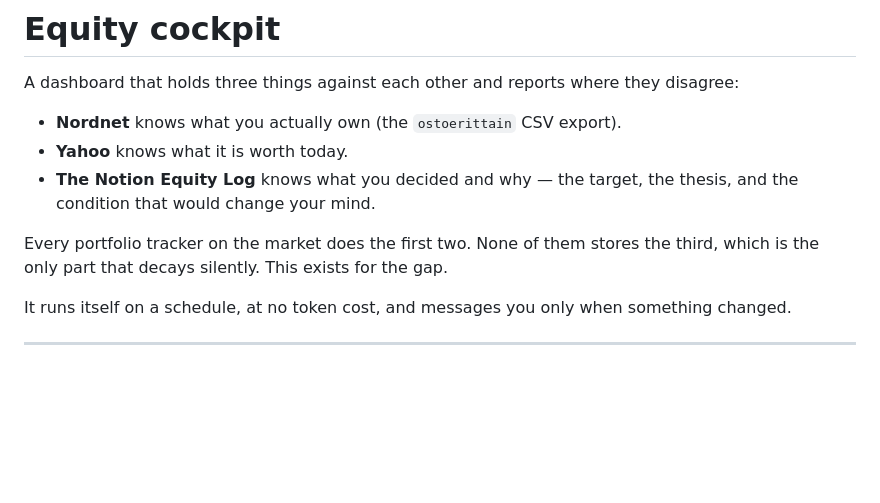
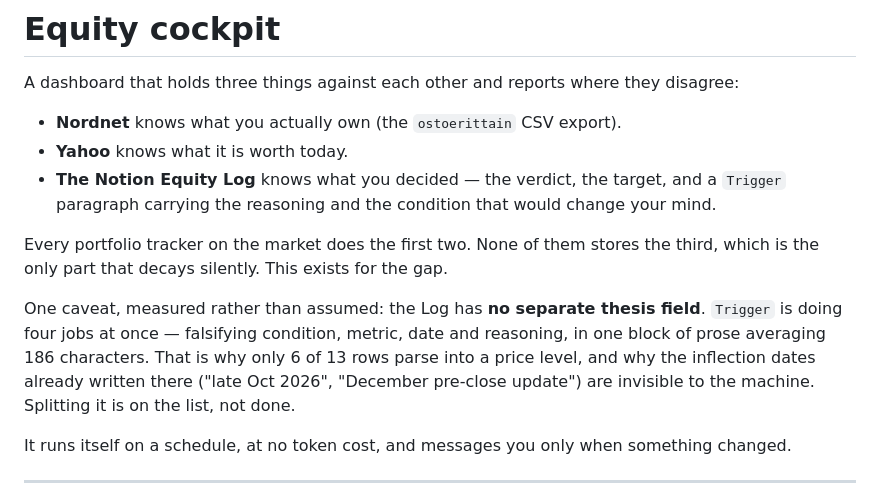
Before and after one commit to danieljpuusitalo/equity-cockpit, a Markdown page: README.md, the part around the change. GitHub-like rendering; blank space fills up the shorter version.

```diff
--- a/README.md
+++ b/README.md
@@ -5,11 +5,19 @@ disagree:
 
 - **Nordnet** knows what you actually own (the `ostoerittain` CSV export).
 - **Yahoo** knows what it is worth today.
-- **The Notion Equity Log** knows what you decided and why — the target, the
-  thesis, and the condition that would change your mind.
+- **The Notion Equity Log** knows what you decided — the verdict, the target,
+  and a `Trigger` paragraph carrying the reasoning and the condition that would
+  change your mind.
 
 Every portfolio tracker on the market does the first two. None of them stores
 the third, which is the only part that decays silently. This exists for the gap.
+
+One caveat, measured rather than assumed: the Log has **no separate thesis
+field**. `Trigger` is doing four jobs at once — falsifying condition, metric,
+date and reasoning, in one block of prose averaging 186 characters. That is why
+only 6 of 13 rows parse into a price level, and why the inflection dates already
+written there ("late Oct 2026", "December pre-close update") are invisible to
+the machine. Splitting it is on the list, not done.
 
 It runs itself on a schedule, at no token cost, and messages you only when
 something changed.
```
Also changed, not shown: DESIGN.md (+11 -4 lines).
